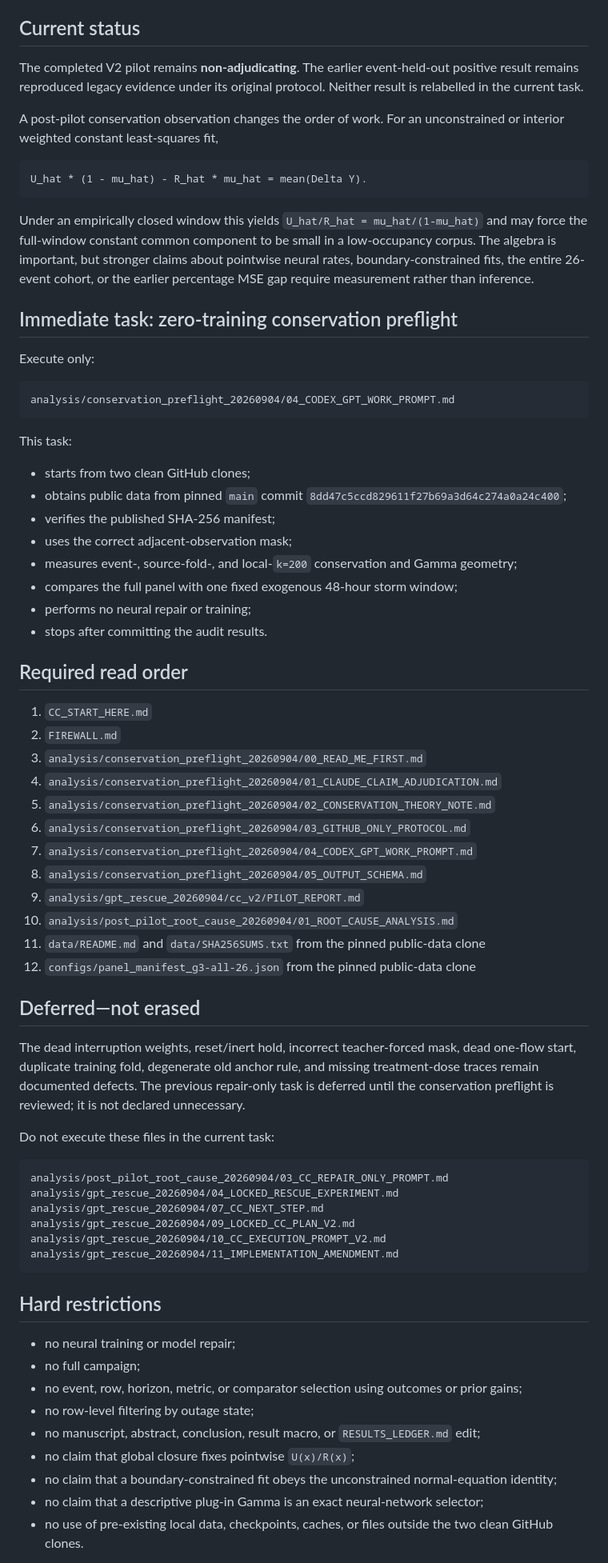
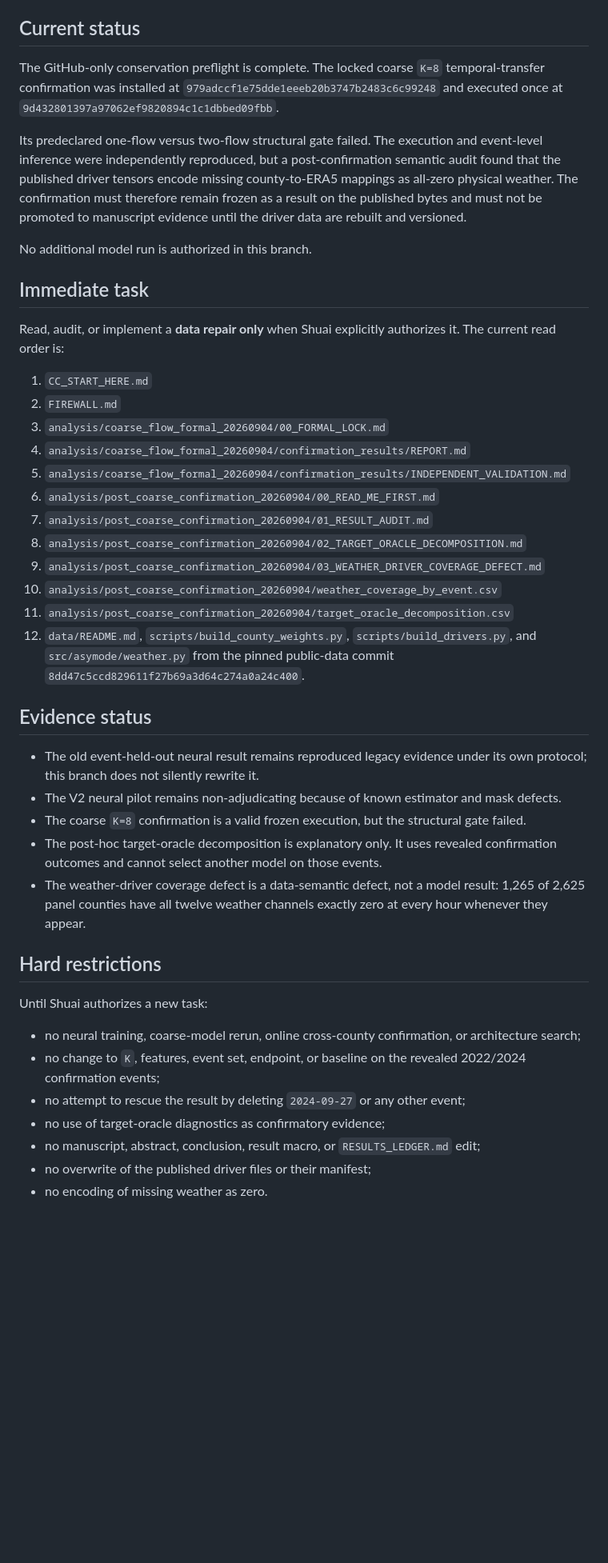
Before and after one commit to ShuaiWang-Castle/asymode-open-data, a Markdown page: CC_START_HERE.md, the part around one of its changes. Shown at 80% size. GitHub-like rendering; blank space fills up the shorter version.

Commit message:
analysis: freeze further runs after coarse confirmation and driver defect

````diff
--- a/CC_START_HERE.md
+++ b/CC_START_HERE.md
@@ -12,74 +12,46 @@ Before any work, report the checked-out branch, commit SHA, and worktree status.
 
 ## Current status
 
-The completed V2 pilot remains **non-adjudicating**. The earlier event-held-out positive result remains reproduced legacy evidence under its original protocol. Neither result is relabelled in the current task.
+The GitHub-only conservation preflight is complete. The locked coarse `K=8` temporal-transfer confirmation was installed at `979adccf1e75dde1eeeb20b3747b2483c6c99248` and executed once at `9d432801397a97062ef9820894c1c1dbbed09fbb`.
 
-A post-pilot conservation observation changes the order of work. For an unconstrained or interior weighted constant least-squares fit,
+Its predeclared one-flow versus two-flow structural gate failed. The execution and event-level inference were independently reproduced, but a post-confirmation semantic audit found that the published driver tensors encode missing county-to-ERA5 mappings as all-zero physical weather. The confirmation must therefore remain frozen as a result on the published bytes and must not be promoted to manuscript evidence until the driver data are rebuilt and versioned.
 
-```text
-U_hat * (1 - mu_hat) - R_hat * mu_hat = mean(Delta Y).
-```
+No additional model run is authorized in this branch.
 
-Under an empirically closed window this yields `U_hat/R_hat = mu_hat/(1-mu_hat)` and may force the full-window constant common component to be small in a low-occupancy corpus. The algebra is important, but stronger claims about pointwise neural rates, boundary-constrained fits, the entire 26-event cohort, or the earlier percentage MSE gap require measurement rather than inference.
+## Immediate task
 
-## Immediate task: zero-training conservation preflight
-
-Execute only:
-
-```text
-analysis/conservation_preflight_20260904/04_CODEX_GPT_WORK_PROMPT.md
-```
-
-This task:
-
-- starts from two clean GitHub clones;
-- obtains public data from pinned `main` commit `8dd47c5ccd829611f27b69a3d64c274a0a24c400`;
-- verifies the published SHA-256 manifest;
-- uses the correct adjacent-observation mask;
-- measures event-, source-fold-, and local-`k=200` conservation and Gamma geometry;
-- compares the full panel with one fixed exogenous 48-hour storm window;
-- performs no neural repair or training;
-- stops after committing the audit results.
-
-## Required read order
+Read, audit, or implement a **data repair only** when Shuai explicitly authorizes it. The current read order is:
 
 1. `CC_START_HERE.md`
 2. `FIREWALL.md`
-3. `analysis/conservation_preflight_20260904/00_READ_ME_FIRST.md`
-4. `analysis/conservation_preflight_20260904/01_CLAUDE_CLAIM_ADJUDICATION.md`
-5. `analysis/conservation_preflight_20260904/02_CONSERVATION_THEORY_NOTE.md`
-6. `analysis/conservation_preflight_20260904/03_GITHUB_ONLY_PROTOCOL.md`
-7. `analysis/conservation_preflight_20260904/04_CODEX_GPT_WORK_PROMPT.md`
-8. `analysis/conservation_preflight_20260904/05_OUTPUT_SCHEMA.md`
-9. `analysis/gpt_rescue_20260904/cc_v2/PILOT_REPORT.md`
-10. `analysis/post_pilot_root_cause_20260904/01_ROOT_CAUSE_ANALYSIS.md`
-11. `data/README.md` and `data/SHA256SUMS.txt` from the pinned public-data clone
-12. `configs/panel_manifest_g3-all-26.json` from the pinned public-data clone
+3. `analysis/coarse_flow_formal_20260904/00_FORMAL_LOCK.md`
+4. `analysis/coarse_flow_formal_20260904/confirmation_results/REPORT.md`
+5. `analysis/coarse_flow_formal_20260904/confirmation_results/INDEPENDENT_VALIDATION.md`
+6. `analysis/post_coarse_confirmation_20260904/00_READ_ME_FIRST.md`
+7. `analysis/post_coarse_confirmation_20260904/01_RESULT_AUDIT.md`
+8. `analysis/post_coarse_confirmation_20260904/02_TARGET_ORACLE_DECOMPOSITION.md`
+9. `analysis/post_coarse_confirmation_20260904/03_WEATHER_DRIVER_COVERAGE_DEFECT.md`
+10. `analysis/post_coarse_confirmation_20260904/weather_coverage_by_event.csv`
+11. `analysis/post_coarse_confirmation_20260904/target_oracle_decomposition.csv`
+12. `data/README.md`, `scripts/build_county_weights.py`, `scripts/build_drivers.py`, and `src/asymode/weather.py` from the pinned public-data commit `8dd47c5ccd829611f27b69a3d64c274a0a24c400`.
 
-## Deferred—not erased
+## Evidence status
 
-The dead interruption weights, reset/inert hold, incorrect teacher-forced mask, dead one-flow start, duplicate training fold, degenerate old anchor rule, and missing treatment-dose traces remain documented defects. The previous repair-only task is deferred until the conservation preflight is reviewed; it is not declared unnecessary.
-
-Do not execute these files in the current task:
-
-```text
-analysis/post_pilot_root_cause_20260904/03_CC_REPAIR_ONLY_PROMPT.md
-analysis/gpt_rescue_20260904/04_LOCKED_RESCUE_EXPERIMENT.md
-analysis/gpt_rescue_20260904/07_CC_NEXT_STEP.md
-analysis/gpt_rescue_20260904/09_LOCKED_CC_PLAN_V2.md
-analysis/gpt_rescue_20260904/10_CC_EXECUTION_PROMPT_V2.md
-analysis/gpt_rescue_20260904/11_IMPLEMENTATION_AMENDMENT.md
-```
+- The old event-held-out neural result remains reproduced legacy evidence under its own protocol; this branch does not silently rewrite it.
+- The V2 neural pilot remains non-adjudicating because of known estimator and mask defects.
+- The coarse `K=8` confirmation is a valid frozen execution, but the structural gate failed.
+- The post-hoc target-oracle decomposition is explanatory only. It uses revealed confirmation outcomes and cannot select another model on those events.
+- The weather-driver coverage defect is a data-semantic defect, not a model result: 1,265 of 2,625 panel counties have all twelve weather channels exactly zero at every hour whenever they appear.
 
 ## Hard restrictions
 
-- no neural training or model repair;
-- no full campaign;
-- no event, row, horizon, metric, or comparator selection using outcomes or prior gains;
-- no row-level filtering by outage state;
+Until Shuai authorizes a new task:
+
+- no neural training, coarse-model rerun, online cross-county confirmation, or architecture search;
+- no change to `K`, features, event set, endpoint, or baseline on the revealed 2022/2024 confirmation events;
+- no attempt to rescue the result by deleting `2024-09-27` or any other event;
+- no use of target-oracle diagnostics as confirmatory evidence;
 - no manuscript, abstract, conclusion, result macro, or `RESULTS_LEDGER.md` edit;
-- no claim that global closure fixes pointwise `U(x)/R(x)`;
-- no claim that a boundary-constrained fit obeys the unconstrained normal-equation identity;
-- no claim that a descriptive plug-in Gamma is an exact neural-network selector;
-- no use of pre-existing local data, checkpoints, caches, or files outside the two clean GitHub clones.
+- no overwrite of the published driver files or their manifest;
+- no encoding of missing weather as zero.
 
````
Also changed, not shown: other parts of CC_START_HERE.md (+1 -1 lines).
